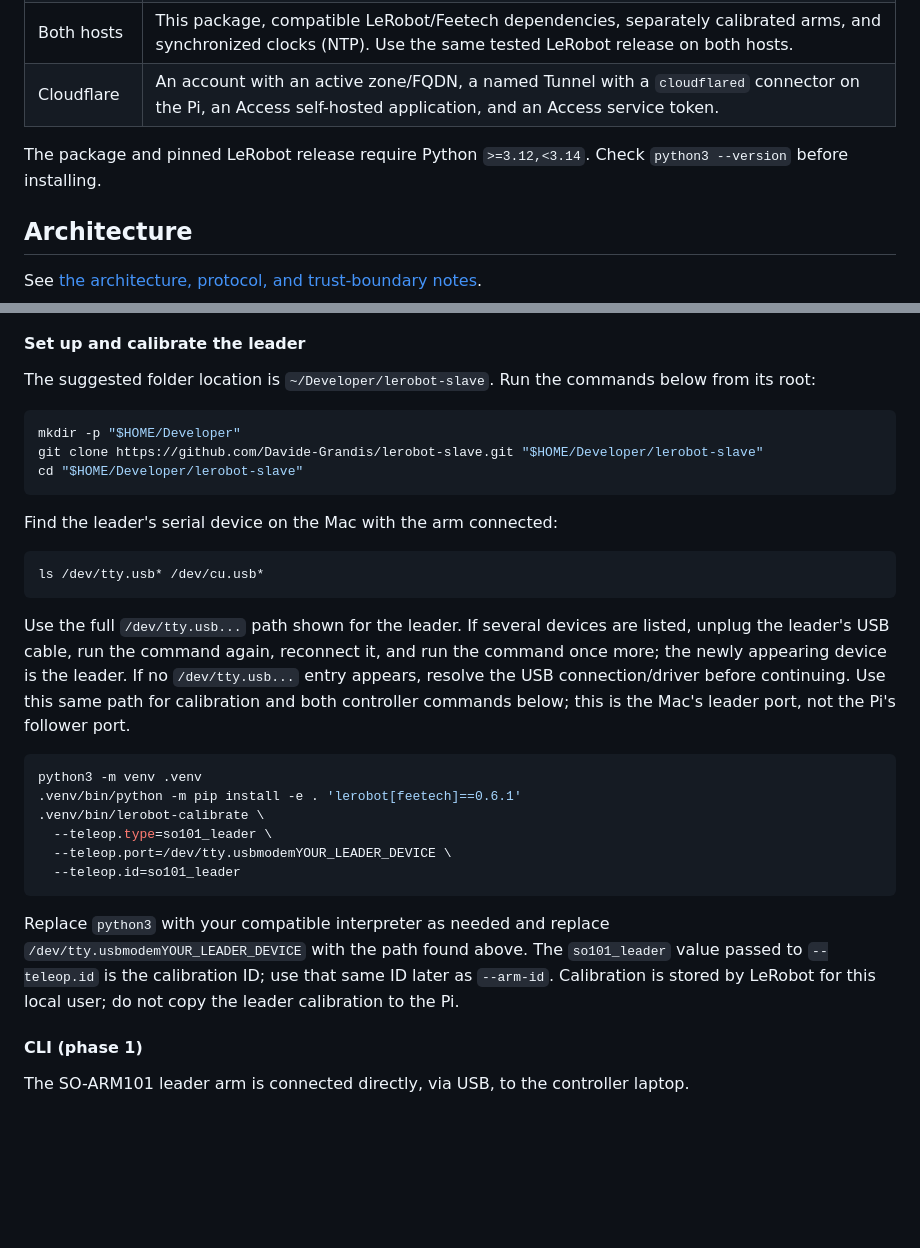
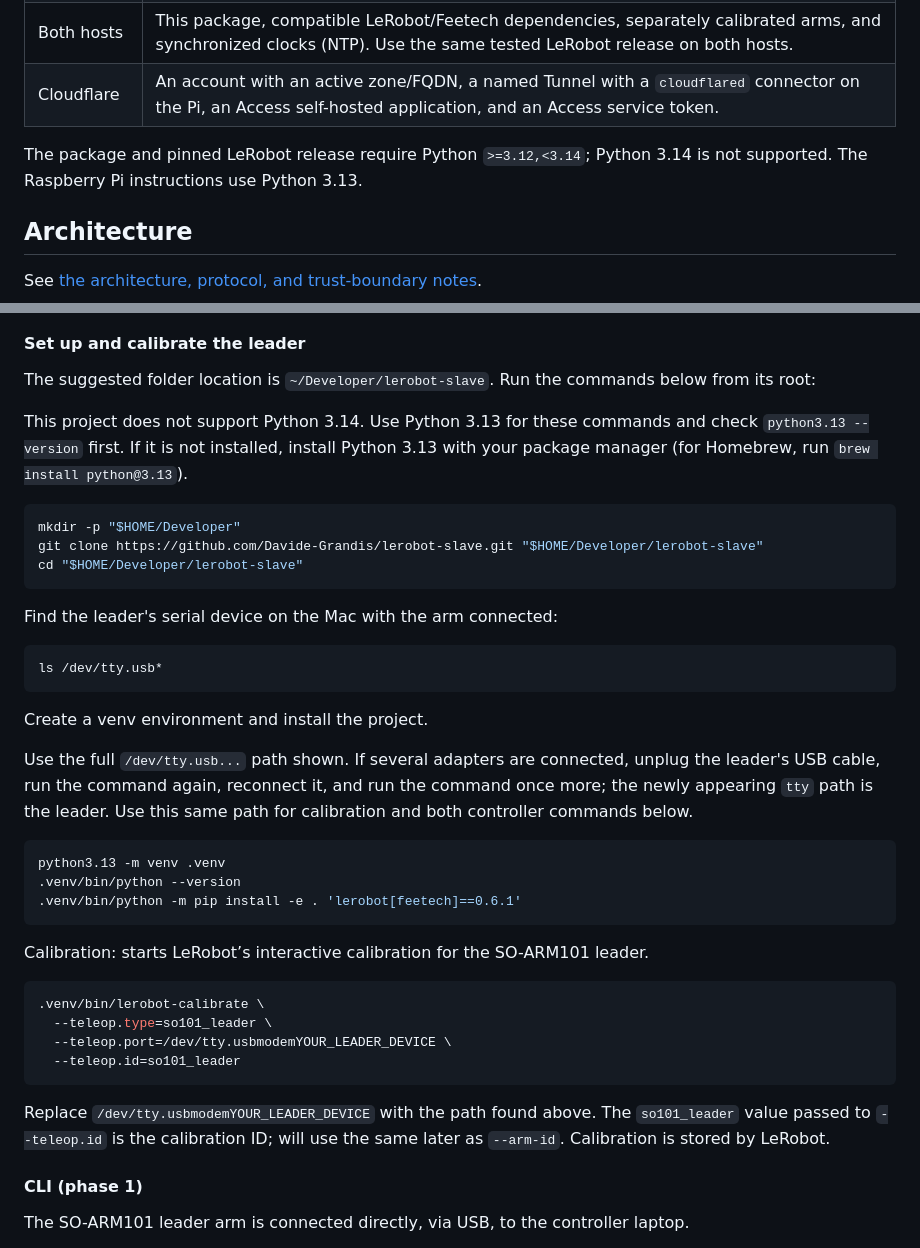
Before and after one commit to Davide-Grandis/lerobot-slave, a Markdown page: README.md, 2 parts joined by grey strips. Rendered like a GitHub page; blank space fills up the shorter version.

````diff
--- a/README.md
+++ b/README.md
@@ -46,8 +46,8 @@ this repository does not provision Cloudflare resources.
 | Both hosts | This package, compatible LeRobot/Feetech dependencies, separately calibrated arms, and synchronized clocks (NTP). Use the same tested LeRobot release on both hosts. |
 | Cloudflare | An account with an active zone/FQDN, a named Tunnel with a `cloudflared` connector on the Pi, an Access self-hosted application, and an Access service token. |
 
-The package and pinned LeRobot release require Python `>=3.12,<3.14`.
-Check `python3 --version` before installing.
+The package and pinned LeRobot release require Python `>=3.12,<3.14`;
+Python 3.14 is not supported. The Raspberry Pi instructions use Python 3.13.
 
 ## Architecture
 
@@ -391,6 +391,11 @@ Cloudflare documentation: [Tunnel public hostnames](https://developers.cloudflar
 
 The suggested folder location is `~/Developer/lerobot-slave`. Run the commands below from its root:
 
+This project does not support Python 3.14. Use Python 3.13 for these
+commands and check `python3.13 --version` first. If it is not installed,
+install Python 3.13 with your package manager (for Homebrew, run
+`brew install python@3.13`).
+
 ```sh
 mkdir -p "$HOME/Developer"
 git clone https://github.com/Davide-Grandis/lerobot-slave.git "$HOME/Developer/lerobot-slave"
@@ -400,30 +405,33 @@ cd "$HOME/Developer/lerobot-slave"
 Find the leader's serial device on the Mac with the arm connected:
 
 ```sh
-ls /dev/tty.usb* /dev/cu.usb*
+ls /dev/tty.usb*
 ```
 
-Use the full `/dev/tty.usb...` path shown for the leader. If several devices
-are listed, unplug the leader's USB cable, run the command again, reconnect
-it, and run the command once more; the newly appearing device is the leader.
-If no `/dev/tty.usb...` entry appears, resolve the USB connection/driver
-before continuing. Use this same path for calibration and both controller
-commands below; this is the Mac's leader port, not the Pi's follower port.
+Create a venv environment and install the project.
+
+Use the full `/dev/tty.usb...` path shown. If several adapters are
+connected, unplug the leader's USB cable, run the command again, reconnect
+it, and run the command once more; the newly appearing `tty` path is the
+leader. Use this same path for calibration and both controller commands below.
 
 ```sh
-python3 -m venv .venv
+python3.13 -m venv .venv
+.venv/bin/python --version
 .venv/bin/python -m pip install -e . 'lerobot[feetech]==0.6.1'
+```
+
+Calibration: starts LeRobot’s interactive calibration for the SO-ARM101 leader.
+
+```sh
 .venv/bin/lerobot-calibrate \
   --teleop.type=so101_leader \
   --teleop.port=/dev/tty.usbmodemYOUR_LEADER_DEVICE \
   --teleop.id=so101_leader
 ```
 
-Replace `python3` with your compatible interpreter as needed and replace
-`/dev/tty.usbmodemYOUR_LEADER_DEVICE` with the path found above. The
-`so101_leader` value passed to `--teleop.id` is the calibration ID; use that
-same ID later as `--arm-id`. Calibration is stored by LeRobot for this local
-user; do not copy the leader calibration to the Pi.
+Replace `/dev/tty.usbmodemYOUR_LEADER_DEVICE` with the path found above. The
+`so101_leader` value passed to `--teleop.id` is the calibration ID; will use the same later as   `--arm-id`. Calibration is stored by LeRobot.
 
 #### CLI (phase 1)
 
````
